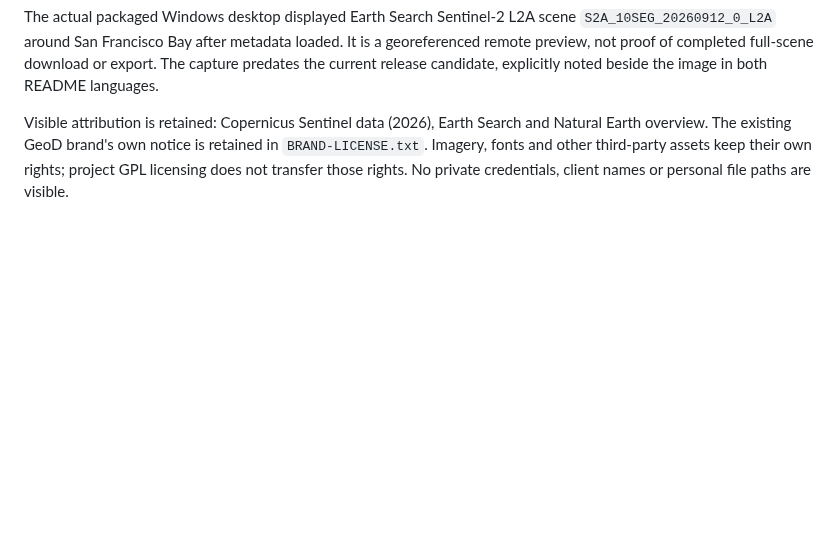
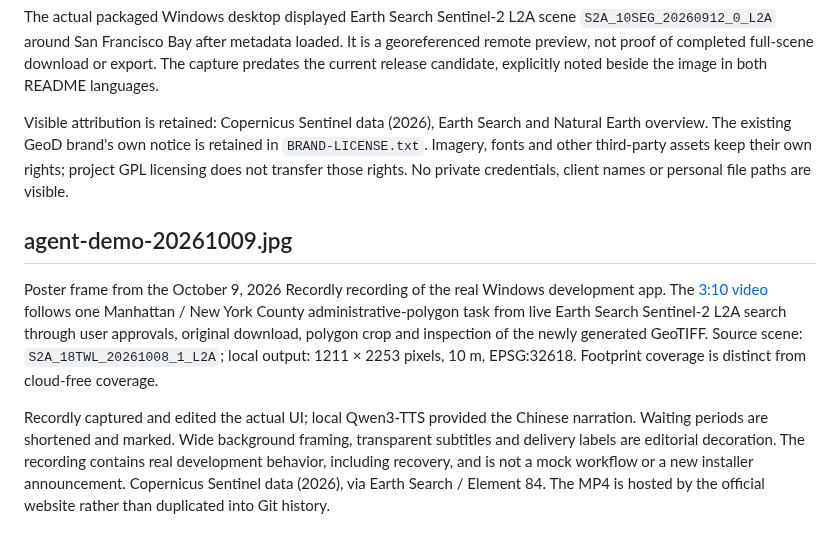
Before and after one commit to gaopengbin/geod-global, a Markdown page: docs/images/README.md, the part around the change. Drawn GitHub-style; blank space fills up the shorter version.

Commit message:
docs: add real Agent walkthrough and website video links

```diff
--- a/docs/images/README.md
+++ b/docs/images/README.md
@@ -39,3 +39,9 @@ Copied byte-for-byte from the user-approved real English marketing capture. Orig
 The actual packaged Windows desktop displayed Earth Search Sentinel-2 L2A scene `S2A_10SEG_20260912_0_L2A` around San Francisco Bay after metadata loaded. It is a georeferenced remote preview, not proof of completed full-scene download or export. The capture predates the current release candidate, explicitly noted beside the image in both README languages.
 
 Visible attribution is retained: Copernicus Sentinel data (2026), Earth Search and Natural Earth overview. The existing GeoD brand's own notice is retained in `BRAND-LICENSE.txt`. Imagery, fonts and other third-party assets keep their own rights; project GPL licensing does not transfer those rights. No private credentials, client names or personal file paths are visible.
+
+## agent-demo-20261009.jpg
+
+Poster frame from the October 9, 2026 Recordly recording of the real Windows development app. The [3:10 video](https://geod-global.laogao.xyz/index.html#demo) follows one Manhattan / New York County administrative-polygon task from live Earth Search Sentinel-2 L2A search through user approvals, original download, polygon crop and inspection of the newly generated GeoTIFF. Source scene: `S2A_18TWL_20261008_1_L2A`; local output: 1211 × 2253 pixels, 10 m, EPSG:32618. Footprint coverage is distinct from cloud-free coverage.
+
+Recordly captured and edited the actual UI; local Qwen3-TTS provided the Chinese narration. Waiting periods are shortened and marked. Wide background framing, transparent subtitles and delivery labels are editorial decoration. The recording contains real development behavior, including recovery, and is not a mock workflow or a new installer announcement. Copernicus Sentinel data (2026), via Earth Search / Element 84. The MP4 is hosted by the official website rather than duplicated into Git history.
```
Also changed, not shown: README.md (+8 -0 lines), README.zh-CN.md (+8 -0 lines), docs/images/agent-demo-20261009.jpg (added).
